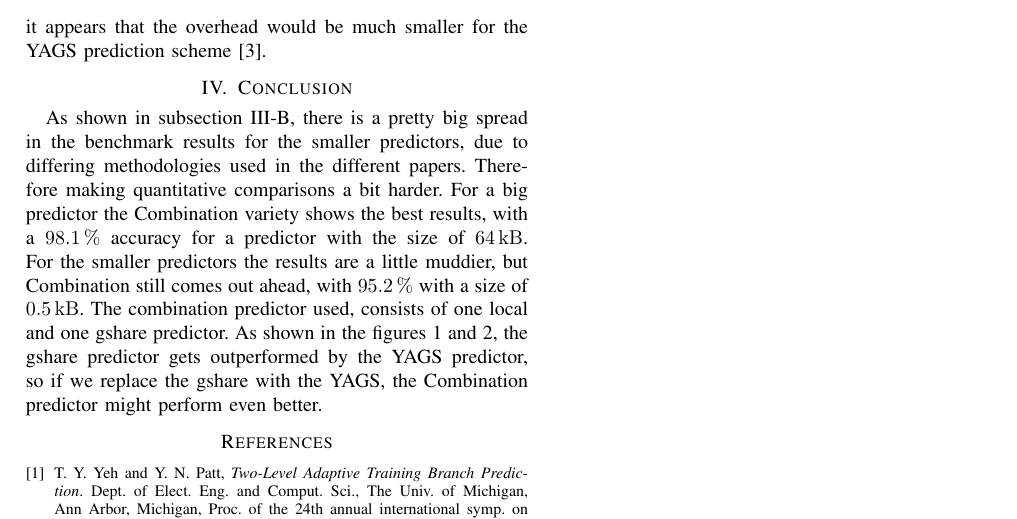
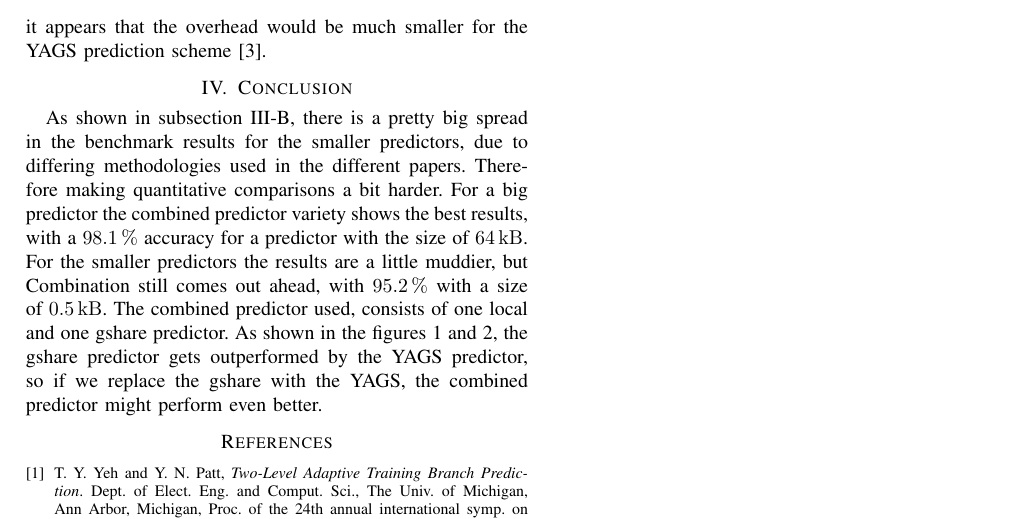
Before and after one commit to EraYaN/MCA2016, a LaTeX problem sheet (docs/Reading Assignment/MCA Reading Assignment.tex, which reads docs/Reading Assignment/conclusion/conclusion.tex): part of page 5 of 5, cut so that both start at the same text. Compiled offline with pdfLaTeX.

Commit message:
Minor conclusion update to align with terminology

```diff
--- a/docs/Reading Assignment/conclusion/conclusion.tex
+++ b/docs/Reading Assignment/conclusion/conclusion.tex
@@ -2,7 +2,7 @@
 \label{sec:conclusion}
 As shown in subsection \ref{ssec:results}, there is a pretty big spread in the benchmark results for the smaller predictors, due to differing methodologies used in the different papers.
 Therefore making quantitative comparisons a bit harder.
-For a big predictor the Combination variety shows the best results, with a \SI{98.1}{\percent} accuracy for a predictor with the size of \SI{64}{\kilo\byte}.
+For a big predictor the combined predictor variety shows the best results, with a \SI{98.1}{\percent} accuracy for a predictor with the size of \SI{64}{\kilo\byte}.
 For the smaller predictors the results are a little muddier, but Combination still comes out ahead, with \SI{95.2}{\percent} with a size of \SI{0.5}{\kilo\byte}.
-The combination predictor used, consists of one local and one gshare predictor.
-As shown in the figures \ref{fig:performance-norm-big} and \ref{fig:performance-norm-small}, the gshare predictor gets outperformed by the YAGS predictor, so if we replace the gshare with the YAGS, the Combination predictor might perform even better.
+The combined predictor used, consists of one local and one gshare predictor.
+As shown in the figures \ref{fig:performance-norm-big} and \ref{fig:performance-norm-small}, the gshare predictor gets outperformed by the YAGS predictor, so if we replace the gshare with the YAGS, the combined predictor might perform even better.
```
